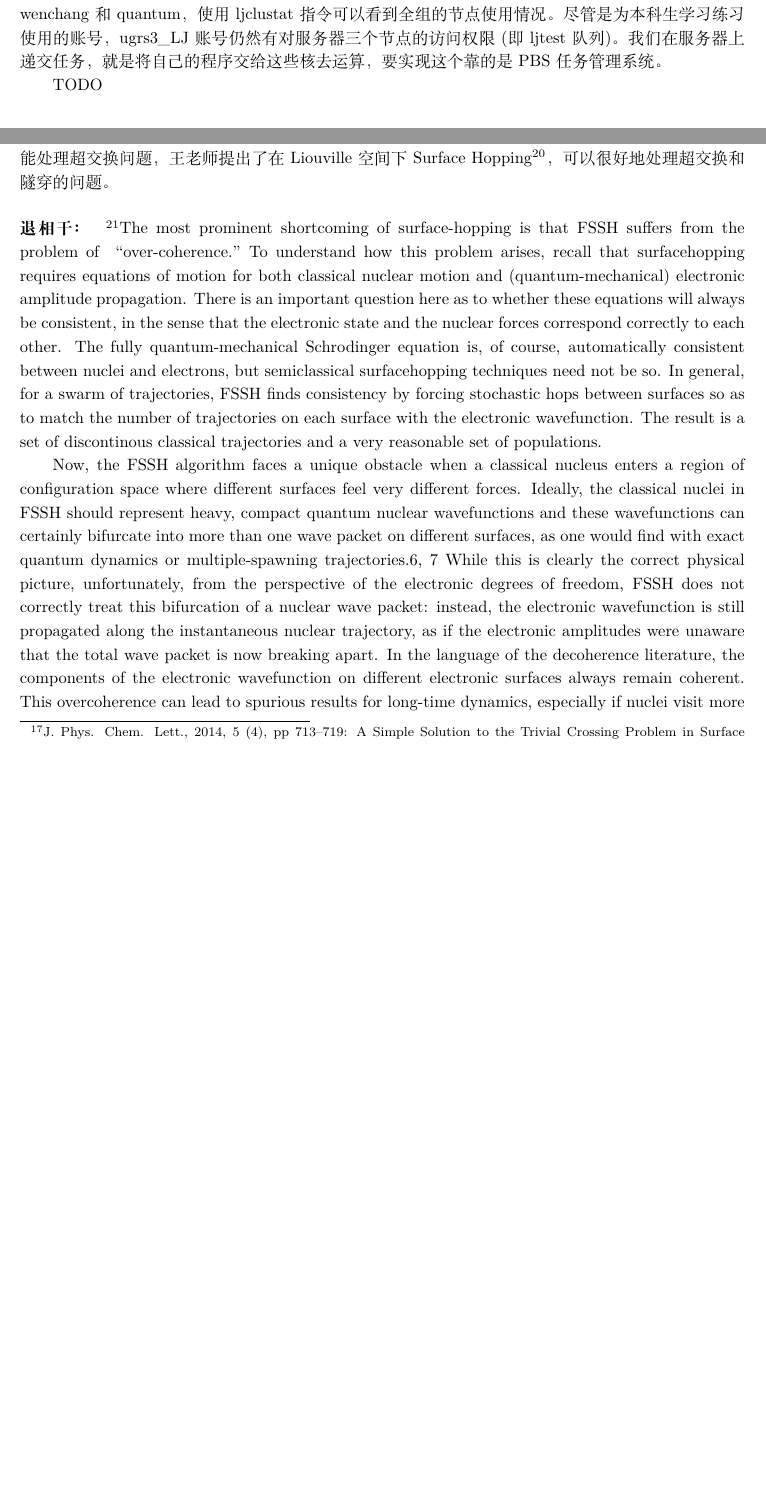
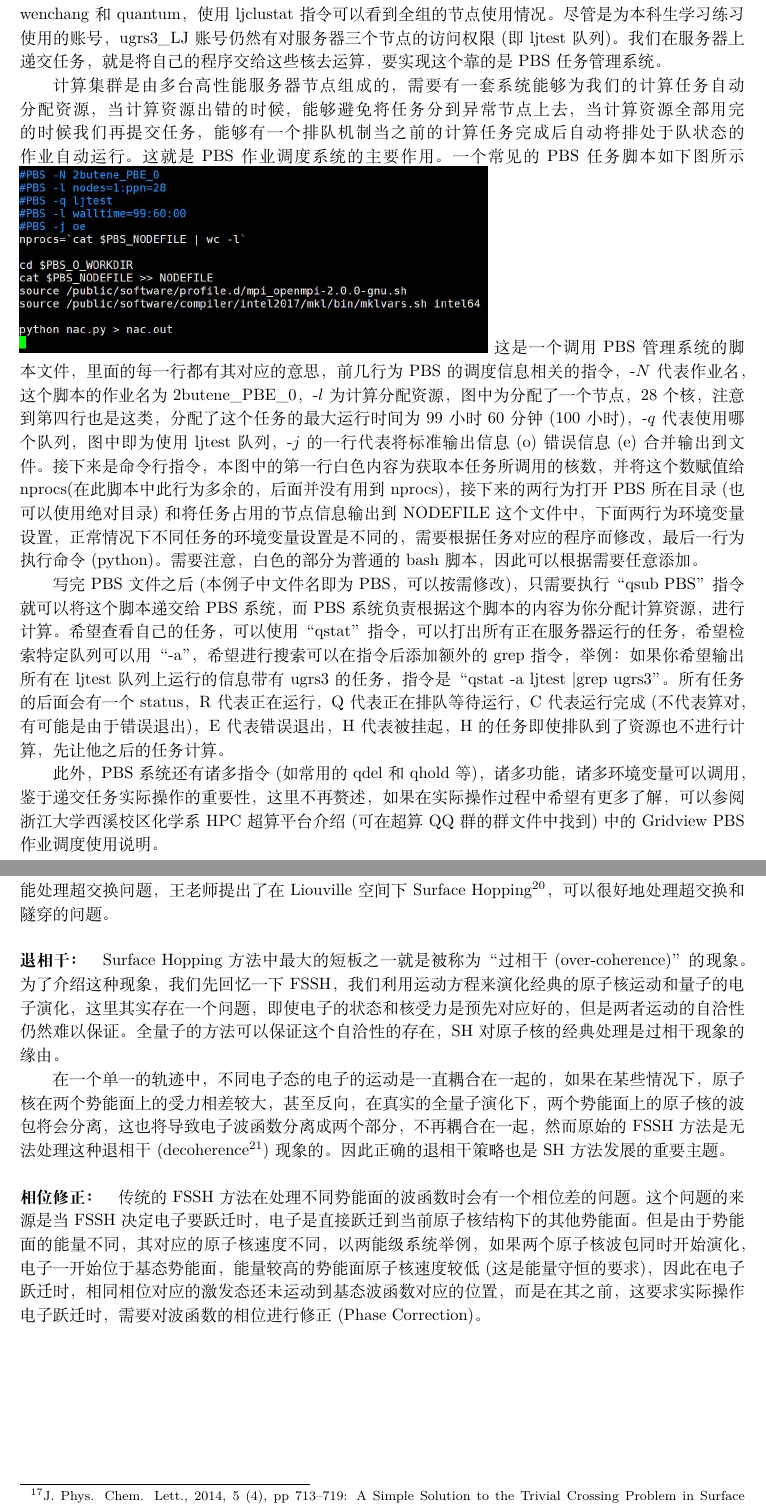
Before and after one commit to Warlocat/A-Not-So-Short-Guide-for-LinJun-Group, a LaTeX document (Guide for ugrs in linjun group/Guide for ugrs in linjun group.tex): two parts of pages 5 and 21 of 22 before the commit and two parts of pages 5 and 22 of 22 after it, joined at a grey line, cut so that both start at the same text, the shorter picture padded with empty space. Compiled offline with XeLaTeX.

Commit message:
Add PBS description and decoherence

```diff
--- a/Guide for ugrs in linjun group/Guide for ugrs in linjun group.tex
+++ b/Guide for ugrs in linjun group/Guide for ugrs in linjun group.tex
@@ -144,18 +144,19 @@
     读者可以在登录之后所在的主目录下先输入ls和回车，看到当前目录下的文件和文件夹，然后输入“mkdir 文件夹名”的方式创建属于自己的文件夹，然后cd自己的文件夹，之后再这个目录
     下进行后续的操作。
     \subsection{使用服务器递交任务}
-    我们的超算集群，简单地说是由很多的CPU(\textbf{节点})构成的，每个CPU有28个\textbf{核}，据说服务器的单核运行效率其实是低于正常个人计算机的，但是优势在计算资源非常多。
-    西溪校区的超算集群主要是王林军老师和洪鑫老师出资，也主要是这两个课题组在使用。王老师占有其中的48个节点，共1344个核。
-    这些节点按照一定的顺序组合成了两个\textbf{队列}，分别为ljcluster和ljtest，前者又可以分为wenchang和quantum，使用ljclustat指令可以看到
-    全组的节点使用情况。尽管是为本科生学习练习使用的账号，ugrs3\_LJ账号仍然有对服务器三个节点的访问权限(即ljtest队列)。
-    我们在服务器上递交任务，就是将自己的程序交给这些核去运算，要实现这个靠的是PBS任务管理系统。
+    我们的超算集群，简单地说是由很多的CPU(\textbf{节点})构成的，每个CPU有28个\textbf{核}，据说服务器的单核运行效率其实是低于正常个人计算机的，但是优势在计算资源非常多。西溪校区的超算集群主要是王林军老师和洪鑫老师出资，也主要是这两个课题组在使用。王老师占有其中的48个节点，共1344个核。这些节点按照一定的顺序组合成了两个\textbf{队列}，分别为ljcluster和ljtest，前者又可以分为wenchang和quantum，使用ljclustat指令可以看到全组的节点使用情况。尽管是为本科生学习练习使用的账号，ugrs3\_LJ账号仍然有对服务器三个节点的访问权限(即ljtest队列)。我们在服务器上递交任务，就是将自己的程序交给这些核去运算，要实现这个靠的是PBS任务管理系统。
 
-    TODO
+    计算集群是由多台高性能服务器节点组成的，需要有一套系统能够为我们的计算任务自动分配资源，当计算资源出错的时候，能够避免将任务分到异常节点上去，当计算资源全部用完的时候我们再提交任务，能够有一个排队机制当之前的计算任务完成后自动将排处于队状态的作业自动运行。这就是PBS作业调度系统的主要作用。一个常见的PBS任务脚本如下图所示
+    \includegraphics[width=10cm]{fig/PBS.jpg}
+    这是一个调用PBS管理系统的脚本文件，里面的每一行都有其对应的意思，前几行为PBS的调度信息相关的指令，-$N$代表作业名，这个脚本的作业名为2butene\_PBE\_0，-$l$为计算分配资源，图中为分配了一个节点，28个核，注意到第四行也是这类，分配了这个任务的最大运行时间为99小时60分钟(100小时)，-$q$代表使用哪个队列，图中即为使用ljtest队列，-$j$的一行代表将标准输出信息(o)错误信息(e)合并输出到文件。接下来是命令行指令，本图中的第一行白色内容为获取本任务所调用的核数，并将这个数赋值给nprocs(在此脚本中此行为多余的，后面并没有用到nprocs)，接下来的两行为打开PBS所在目录(也可以使用绝对目录)和将任务占用的节点信息输出到NODEFILE这个文件中，下面两行为环境变量设置，正常情况下不同任务的环境变量设置是不同的，需要根据任务对应的程序而修改，最后一行为执行命令(python)。需要注意，白色的部分为普通的bash脚本，因此可以根据需要任意添加。
+
+    写完PBS文件之后(本例子中文件名即为PBS，可以按需修改)，只需要执行“qsub PBS”指令就可以将这个脚本递交给PBS系统，而PBS系统负责根据这个脚本的内容为你分配计算资源，进行计算。希望查看自己的任务，可以使用“qstat”指令，可以打出所有正在服务器运行的任务，希望检索特定队列可以用“-a”，希望进行搜索可以在指令后添加额外的grep指令，举例：如果你希望输出所有在ljtest队列上运行的信息带有ugrs3的任务，指令是“qstat -a ljtest |grep ugrs3”。所有任务的后面会有一个status，R代表正在运行，Q代表正在排队等待运行，C代表运行完成(不代表算对，有可能是由于错误退出)，E代表错误退出，H代表被挂起，H的任务即使排队到了资源也不进行计算，先让他之后的任务计算。
+
+    此外，PBS系统还有诸多指令(如常用的qdel和qhold等)，诸多功能，诸多环境变量可以调用，鉴于递交任务实际操作的重要性，这里不再赘述，如果在实际操作过程中希望有更多了解，可以参阅浙江大学西溪校区化学系HPC超算平台介绍(可在超算QQ群的群文件中找到)中的Gridview PBS作业调度使用说明。
 
     \section{数学基础}
     \subsection{线性代数回顾及变分法}
-    数学基础的第一小节将关注于最基础的数学内容，主要是线性代数的一些知识，由于长时间不用可能有所生疏，
-    我们就在这里作简单的回顾，并且引入变分和线性变分法的概念，熟悉这部分内容的读者可以直接跳过。
+    数学基础的第一小节将关注于最基础的数学内容，主要是线性代数的一些知识，由于长时间不用可能有所生疏，我们就在这里作简单的回顾，并且引入变分和线性变分法的概念，熟悉这部分内容的读者可以直接跳过。
 
     TODO
     \subsection{符号使用}
@@ -942,7 +943,9 @@ Thus the minimal property is established relative to all density functions $n'(\
 
         \paragraph{超交换问题：}我们继续用上文中的图，同时联想化学里的过渡态理论，如果只有1态和2态之间、2态和3态之间有相互作用，但是1态和3态之间没有，按照SH方法的处理，如果想从1态到3态必须经过2态，但如果此时2态有较高的能量，高于此时原子核运动的动能，如果跃迁发生，就不满足能量守恒，尽管1态和3态之间的势能差可以被原子核动能满足，由于SH的操作方法，系统是不可能从1态到达3态的。但这并非真实情况，在量子力学中存在隧穿行为，因此实际上体系是会从1态到达3态的，SH这个错误的来源是忽略了原子核的量子效应导致的。当然，这不意味着SH不能处理超交换问题，王老师提出了在Liouville空间下Surface Hopping\footnote{J. Phys. Chem. Lett., 2015, 6 (19), pp 3827–3833: Fewest Switches Surface Hopping in Liouville Space}，可以很好地处理超交换和隧穿的问题。
 
-        \paragraph{退相干：}\footnote{J. Chem. Phys. 134, 244114 (2011): Decoherence and surface hopping: When can averaging over initial conditions help capture the effects of wave packet separation?}The most prominent shortcoming of surface-hopping is that FSSH suffers from the problem of “over-coherence.” To understand how this problem arises, recall that surfacehopping requires equations of motion for both classical nuclear motion and (quantum-mechanical) electronic amplitude propagation. There is an important question here as to whether these equations will always be consistent, in the sense that the electronic state and the nuclear forces correspond correctly to each other. The fully quantum-mechanical Schrodinger equation is, of course, automatically consistent between nuclei and electrons, but semiclassical surfacehopping techniques need not be so. In general, for a swarm of trajectories, FSSH finds consistency by forcing stochastic hops between surfaces so as to match the number of trajectories on each surface with the electronic wavefunction. The result is a set of discontinous classical trajectories and a very reasonable set of populations.
+        \paragraph{退相干：}Surface Hopping方法中最大的短板之一就是被称为“过相干(over-coherence)”的现象。为了介绍这种现象，我们先回忆一下FSSH，我们利用运动方程来演化经典的原子核运动和量子的电子演化，这里其实存在一个问题，即使电子的状态和核受力是预先对应好的，但是两者运动的自洽性仍然难以保证。全量子的方法可以保证这个自洽性的存在，SH对原子核的经典处理是过相干现象的缘由。
 
-        Now, the FSSH algorithm faces a unique obstacle when a classical nucleus enters a region of configuration space where different surfaces feel very different forces. Ideally, the classical nuclei in FSSH should represent heavy, compact quantum nuclear wavefunctions and these wavefunctions can certainly bifurcate into more than one wave packet on different surfaces, as one would find with exact quantum dynamics or multiple-spawning trajectories.6, 7 While this is clearly the correct physical picture, unfortunately, from the perspective of the electronic degrees of freedom, FSSH does not correctly treat this bifurcation of a nuclear wave packet: instead, the electronic wavefunction is still propagated along the instantaneous nuclear trajectory, as if the electronic amplitudes were unaware that the total wave packet is now breaking apart. In the language of the decoherence literature, the components of the electronic wavefunction on different electronic surfaces always remain coherent. This overcoherence can lead to spurious results for long-time dynamics, especially if nuclei visit more than one distinct region of derivative coupling.
+        在一个单一的轨迹中，不同电子态的电子的运动是一直耦合在一起的，如果在某些情况下，原子核在两个势能面上的受力相差较大，甚至反向，在真实的全量子演化下，两个势能面上的原子核的波包将会分离，这也将导致电子波函数分离成两个部分，不再耦合在一起，然而原始的FSSH方法是无法处理这种退相干(decoherence\footnote{在王老师课题组的文章中有时称为Branching Correction, BC})现象的。因此正确的退相干策略也是SH方法发展的重要主题。
+
+        \paragraph{相位修正：}传统的FSSH方法在处理不同势能面的波函数时会有一个相位差的问题。这个问题的来源是当FSSH决定电子要跃迁时，电子是直接跃迁到当前原子核结构下的其他势能面。但是由于势能面的能量不同，其对应的原子核速度不同，以两能级系统举例，如果两个原子核波包同时开始演化，电子一开始位于基态势能面，能量较高的势能面原子核速度较低(这是能量守恒的要求)，因此在电子跃迁时，相同相位对应的激发态还未运动到基态波函数对应的位置，而是在其之前，这要求实际操作电子跃迁时，需要对波函数的相位进行修正(Phase Correction)。
   \end{document}
```
Also changed, not shown: Guide for ugrs in linjun group/Guide for ugrs in linjun group.pdf, Guide for ugrs in linjun group/fig/PBS.jpg (added), Guide for ugrs in linjun group/Guide for ugrs in linjun group.tex (6 more changed lines), 3 other files.
